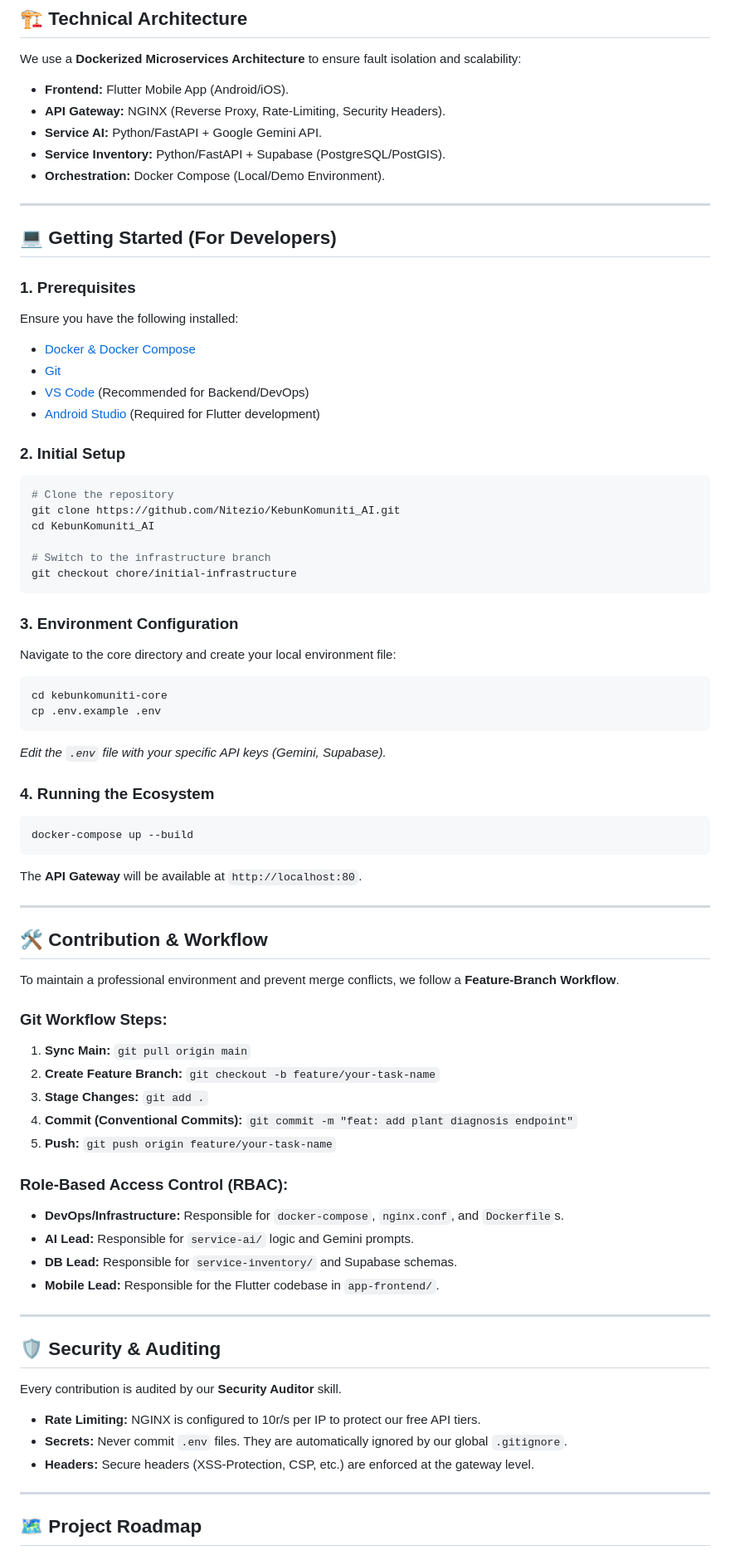
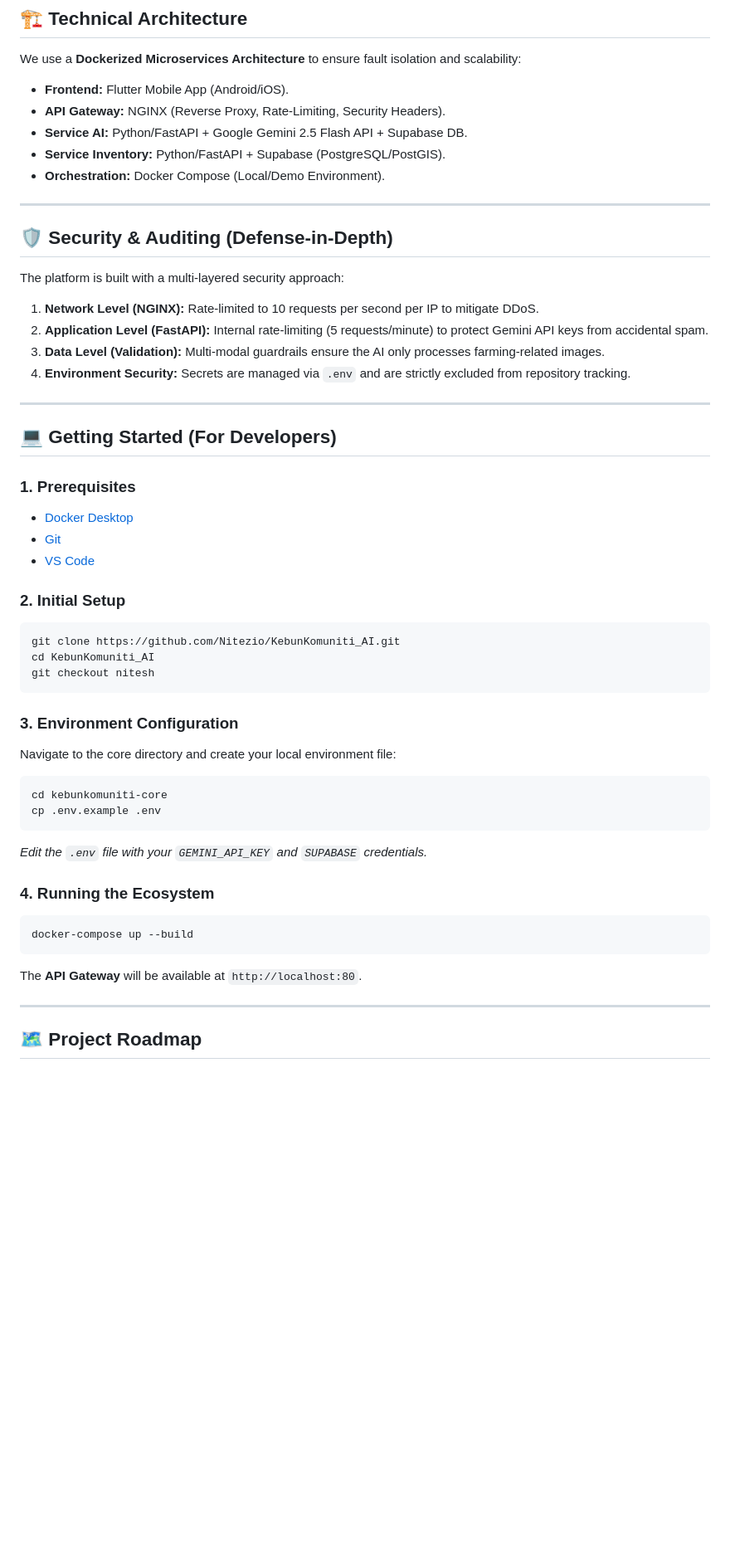
Before and after one commit to Nitezio/KebunKomuniti_AI, a Markdown page: README.md, the part around one of its changes. Shown at 83% size. GitHub-like rendering; blank space fills up the shorter version.

Commit message:
docs: update README with security strategy and project roadmap

````diff
--- a/README.md
+++ b/README.md
@@ -18,29 +18,34 @@ Urban food security is often hindered by high delivery costs for small-scale pro
 We use a **Dockerized Microservices Architecture** to ensure fault isolation and scalability:
 - **Frontend:** Flutter Mobile App (Android/iOS).
 - **API Gateway:** NGINX (Reverse Proxy, Rate-Limiting, Security Headers).
-- **Service AI:** Python/FastAPI + Google Gemini API.
+- **Service AI:** Python/FastAPI + Google Gemini 2.5 Flash API + Supabase DB.
 - **Service Inventory:** Python/FastAPI + Supabase (PostgreSQL/PostGIS).
 - **Orchestration:** Docker Compose (Local/Demo Environment).
+
+---
+
+## 🛡️ Security & Auditing (Defense-in-Depth)
+
+The platform is built with a multi-layered security approach:
+1. **Network Level (NGINX):** Rate-limited to 10 requests per second per IP to mitigate DDoS.
+2. **Application Level (FastAPI):** Internal rate-limiting (5 requests/minute) to protect Gemini API keys from accidental spam.
+3. **Data Level (Validation):** Multi-modal guardrails ensure the AI only processes farming-related images.
+4. **Environment Security:** Secrets are managed via `.env` and are strictly excluded from repository tracking.
 
 ---
 
 ## 💻 Getting Started (For Developers)
 
 ### 1. Prerequisites
-Ensure you have the following installed:
-- [Docker & Docker Compose](https://www.docker.com/products/docker-desktop/)
+- [Docker Desktop](https://www.docker.com/products/docker-desktop/)
 - [Git](https://git-scm.com/)
-- [VS Code](https://code.visualstudio.com/) (Recommended for Backend/DevOps)
-- [Android Studio](https://developer.android.com/studio) (Required for Flutter development)
+- [VS Code](https://code.visualstudio.com/)
 
 ### 2. Initial Setup
 ```bash
-# Clone the repository
 git clone https://github.com/Nitezio/KebunKomuniti_AI.git
 cd KebunKomuniti_AI
-
-# Switch to the infrastructure branch
-git checkout chore/initial-infrastructure
+git checkout nitesh
 ```
 
 ### 3. Environment Configuration
@@ -49,7 +54,7 @@ Navigate to the core directory and create your local environment file:
 cd kebunkomuniti-core
 cp .env.example .env
 ```
-*Edit the `.env` file with your specific API keys (Gemini, Supabase).*
+*Edit the `.env` file with your `GEMINI_API_KEY` and `SUPABASE` credentials.*
 
 ### 4. Running the Ecosystem
 ```bash
@@ -59,34 +64,6 @@ The **API Gateway** will be available at `http://localhost:80`.
 
 ---
 
-## 🛠️ Contribution & Workflow
-
-To maintain a professional environment and prevent merge conflicts, we follow a **Feature-Branch Workflow**.
-
-### Git Workflow Steps:
-1. **Sync Main:** `git pull origin main`
-2. **Create Feature Branch:** `git checkout -b feature/your-task-name`
-3. **Stage Changes:** `git add .`
-4. **Commit (Conventional Commits):** `git commit -m "feat: add plant diagnosis endpoint"`
-5. **Push:** `git push origin feature/your-task-name`
-
-### Role-Based Access Control (RBAC):
-- **DevOps/Infrastructure:** Responsible for `docker-compose`, `nginx.conf`, and `Dockerfile`s.
-- **AI Lead:** Responsible for `service-ai/` logic and Gemini prompts.
-- **DB Lead:** Responsible for `service-inventory/` and Supabase schemas.
-- **Mobile Lead:** Responsible for the Flutter codebase in `app-frontend/`.
-
----
-
-## 🛡️ Security & Auditing
-
-Every contribution is audited by our **Security Auditor** skill.
-- **Rate Limiting:** NGINX is configured to 10r/s per IP to protect our free API tiers.
-- **Secrets:** Never commit `.env` files. They are automatically ignored by our global `.gitignore`.
-- **Headers:** Secure headers (XSS-Protection, CSP, etc.) are enforced at the gateway level.
-
----
-
 ## 🗺️ Project Roadmap
 - [x] Initial Infrastructure & NGINX Gateway
 - [x] Dockerization of Microservices
````
Also changed, not shown: other parts of README.md (+4 -3 lines).
